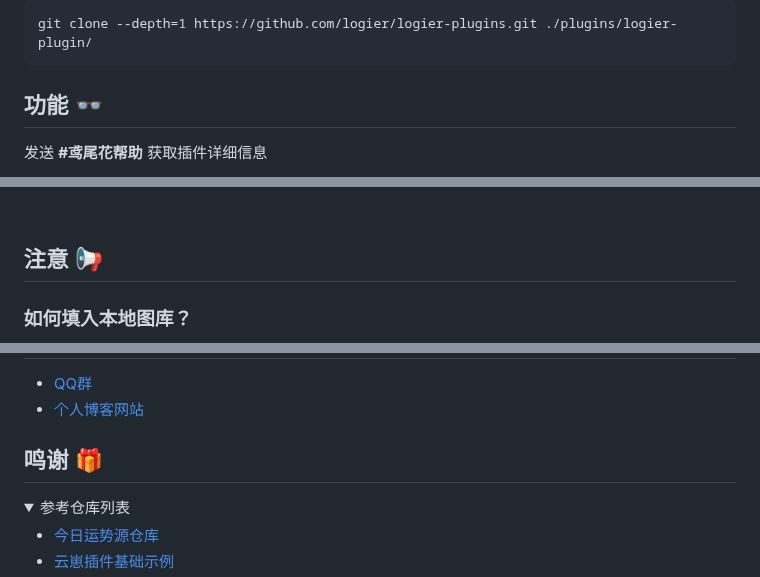
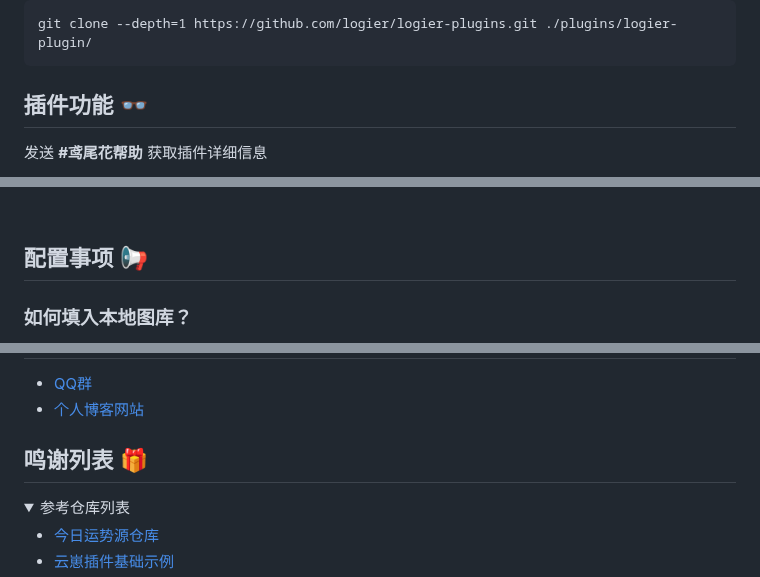
Before and after one commit to logier/logier-plugins, a Markdown page: README.md, 3 parts joined by grey strips. GitHub-like rendering; folded sections open.

Commit message:
小优化

````diff
--- a/README.md
+++ b/README.md
@@ -37,7 +37,7 @@ github
 git clone --depth=1 https://github.com/logier/logier-plugins.git ./plugins/logier-plugin/
 ```
 
-## 功能 👓
+## 插件功能 👓
 
 发送 **#鸢尾花帮助** 获取插件详细信息
 <details> <summary>鸢尾花帮助</summary>
@@ -212,7 +212,7 @@ git clone --depth=1 https://github.com/logier/logier-plugins.git ./plugins/logie
 <br>
 
 
-## 注意 📢
+## 配置事项 📢
 
 ### 如何填入本地图库？
 使用图片时，均可以使用本地或者网络图片
@@ -301,7 +301,7 @@ git clone --depth=1 https://github.com/logier/logier-plugins.git ./plugins/logie
 - [QQ群](https://qm.qq.com/cgi-bin/qm/qr?k=Tx0KJBxwamQ1slXC4d3ZVhSigQ9MiCmJ&jump_from=webapi&authKey=BJVVNjuciQCnetGahh3pNOirLULs1XA7fQMn/LlPWAWk5GDdr2WWB/zHim1k1OoY)
 - [个人博客网站](https://logier.gitee.io/)
 
-## 鸣谢 🎁
+## 鸣谢列表 🎁
 <details> <summary>参考仓库列表</summary>
 
 - [今日运势源仓库](https://github.com/twiyin0/koishi-plugin-jryspro)
````
Also changed, not shown: other parts of README.md (+1 -1 lines).
